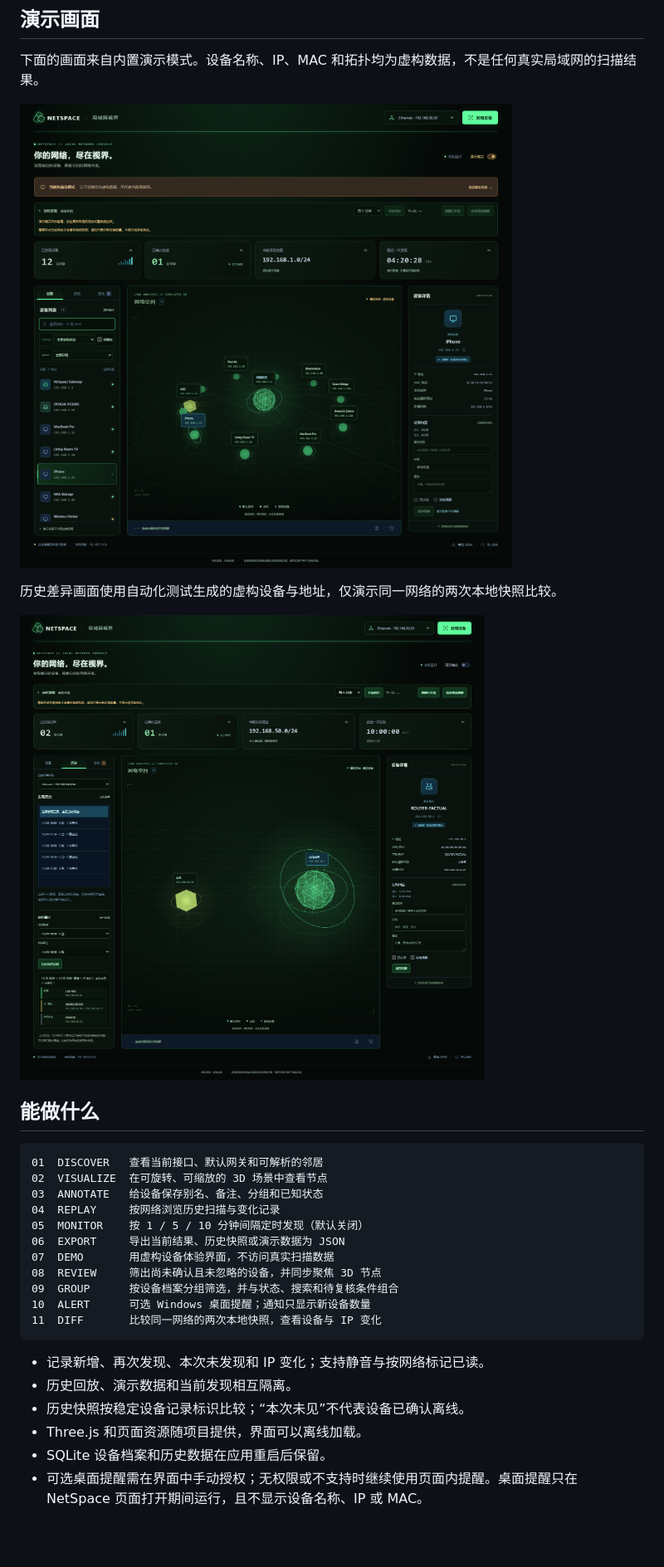
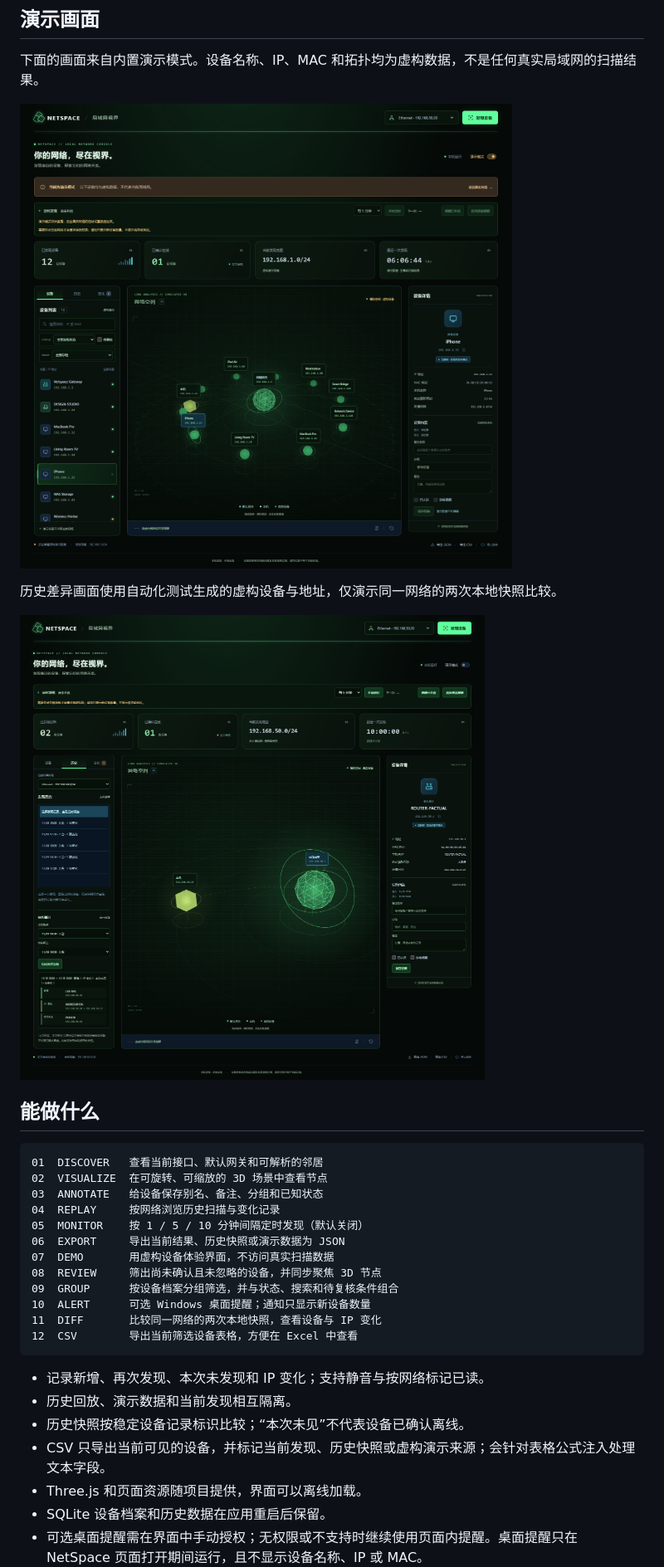
Before and after one commit to lazySir/NetSpace, a Markdown page: README.md, the part around one of its changes. Shown at 83% size. GitHub-like rendering; pictures changed too: docs/images/netspace-demo.png, docs/images/netspace-history-comparison.png; blank space fills up the shorter version.

````diff
--- a/README.md
+++ b/README.md
@@ -45,11 +45,13 @@ NetSpace 是一款 Windows 本地局域网设备发现与 3D 可视化工具。
 09  GROUP      按设备档案分组筛选，并与状态、搜索和待复核条件组合
 10  ALERT      可选 Windows 桌面提醒；通知只显示新设备数量
 11  DIFF       比较同一网络的两次本地快照，查看设备与 IP 变化
+12  CSV        导出当前筛选设备表格，方便在 Excel 中查看
 ```
 
 - 记录新增、再次发现、本次未发现和 IP 变化；支持静音与按网络标记已读。
 - 历史回放、演示数据和当前发现相互隔离。
 - 历史快照按稳定设备记录标识比较；“本次未见”不代表设备已确认离线。
+- CSV 只导出当前可见的设备，并标记当前发现、历史快照或虚构演示来源；会针对表格公式注入处理文本字段。
 - Three.js 和页面资源随项目提供，界面可以离线加载。
 - SQLite 设备档案和历史数据在应用重启后保留。
 - 可选桌面提醒需在界面中手动授权；无权限或不支持时继续使用页面内提醒。桌面提醒只在 NetSpace 页面打开期间运行，且不显示设备名称、IP 或 MAC。
````
Also changed, not shown: other parts of README.md (+9 -2 lines), docs/verification-1.8.0-2026-11-20.md (added, +17 -0 lines), 7 other files.
